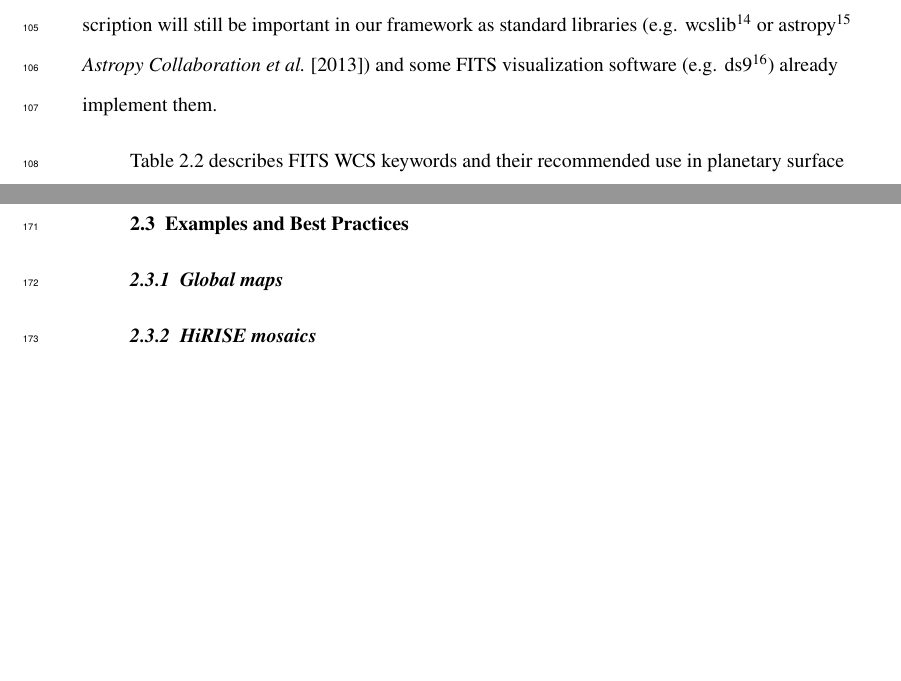
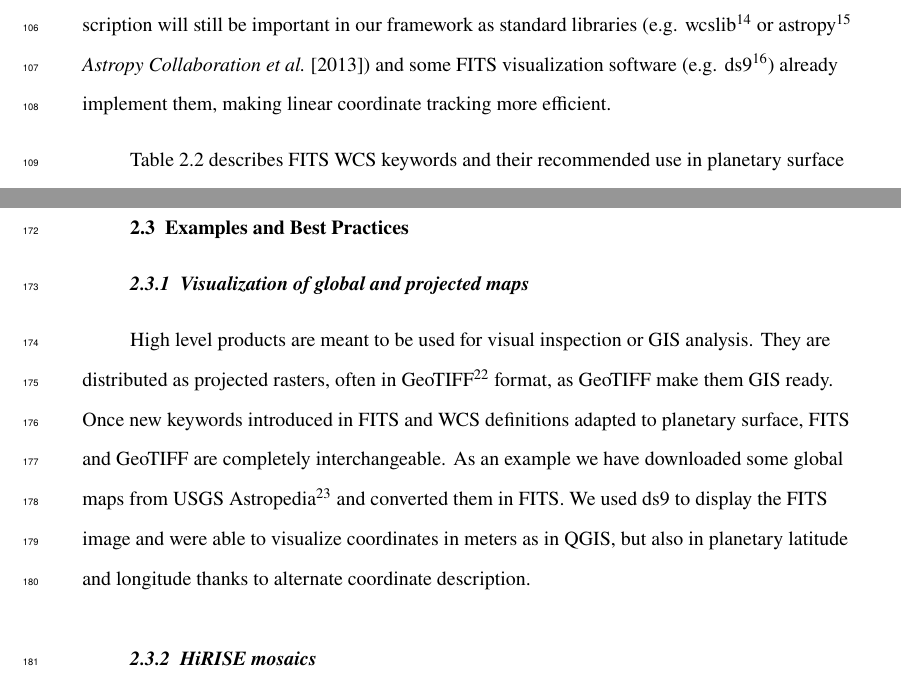
Before and after one commit to cmarmo/essFITSpaper, a LaTeX document (ess_marmo.tex): two parts of pages 6 and 11 of 14, joined at a grey line, cut so that both start at the same text, the shorter picture padded with empty space. Compiled offline with pdfLaTeX.

Commit message:
Update on Overleaf.

```diff
--- a/ess_marmo.tex
+++ b/ess_marmo.tex
@@ -423,7 +424,8 @@ the conversion between angular and linear coordinates: alternate description wil
 be important in our framework as standard libraries (e.g.
 wcslib\footnote{http://www.atnf.csiro.au/people/mcalabre/WCS/wcslib/} or
 astropy\footnote{http://www.astropy.org/} \citet{astropy}) and some FITS visualization
-software (e.g. ds9\footnote{http://ds9.si.edu/}) already implement them.
+software (e.g. ds9\footnote{http://ds9.si.edu/}) already implement them, making linear
+coordinate tracking more efficient.
 
 Table \ref{table:wcskeys} describes FITS WCS keywords and their recommended use in
 planetary surface context.
@@ -636,8 +638,23 @@ EPN-TAP \texttt{bib\_reference} has exactly the same meaning and use than the FI
 \end{itemize}
 
 \subsection{Examples and Best Practices}
-\subsubsection{Global maps}
+
+\subsubsection{Visualization of global and projected maps}
+High level products are meant to be used for visual inspection or GIS analysis.
+They are distributed as projected rasters, often in GeoTIFF\footnote{http://geotiff.osgeo.org/}
+format, as GeoTIFF make them GIS ready.
+Once new keywords introduced in FITS and WCS definitions adapted to planetary surface, FITS
+and GeoTIFF are completely interchangeable.
+As an example we have downloaded some global maps from USGS
+Astropedia\footnote{https://astrogeology.usgs.gov/search} and converted them in FITS.
+We used ds9 to display the FITS image and were able to visualize coordinates in meters
+as in QGIS, but also in planetary latitude and longitude thanks to alternate coordinate
+description.
+
+
+
 \subsubsection{HiRISE mosaics}
+
 \subsubsection{OMEGA spectra and geometry data}
 \subsubsection{Akatsuki imaging data}
 \section{Inter-operable software developments}
```
Also changed, not shown: ess_marmo.bib (+13 -0 lines), ess_marmo.tex (5 more changed lines).
